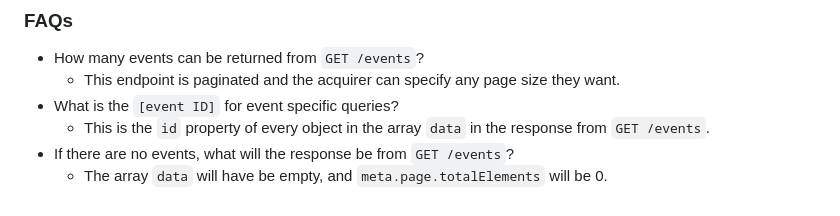
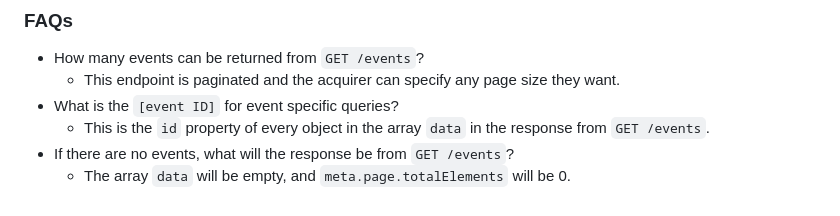
Before and after one commit to govuk-one-login/life-events-platform, a Markdown page: doc/acquiring-data-from-the-service.md, the part around the change. Rendered like a GitHub page.

Commit message:
docs: Fix typo

```diff
--- a/doc/acquiring-data-from-the-service.md
+++ b/doc/acquiring-data-from-the-service.md
@@ -136,4 +136,4 @@ call `GET /events`.
 * What is the `[event ID]` for event specific queries?
     * This is the `id` property of every object in the array `data` in the response from `GET /events`.
 * If there are no events, what will the response be from `GET /events`?
-    * The array `data` will have be empty, and `meta.page.totalElements` will be 0.
+    * The array `data` will be empty, and `meta.page.totalElements` will be 0.
```
